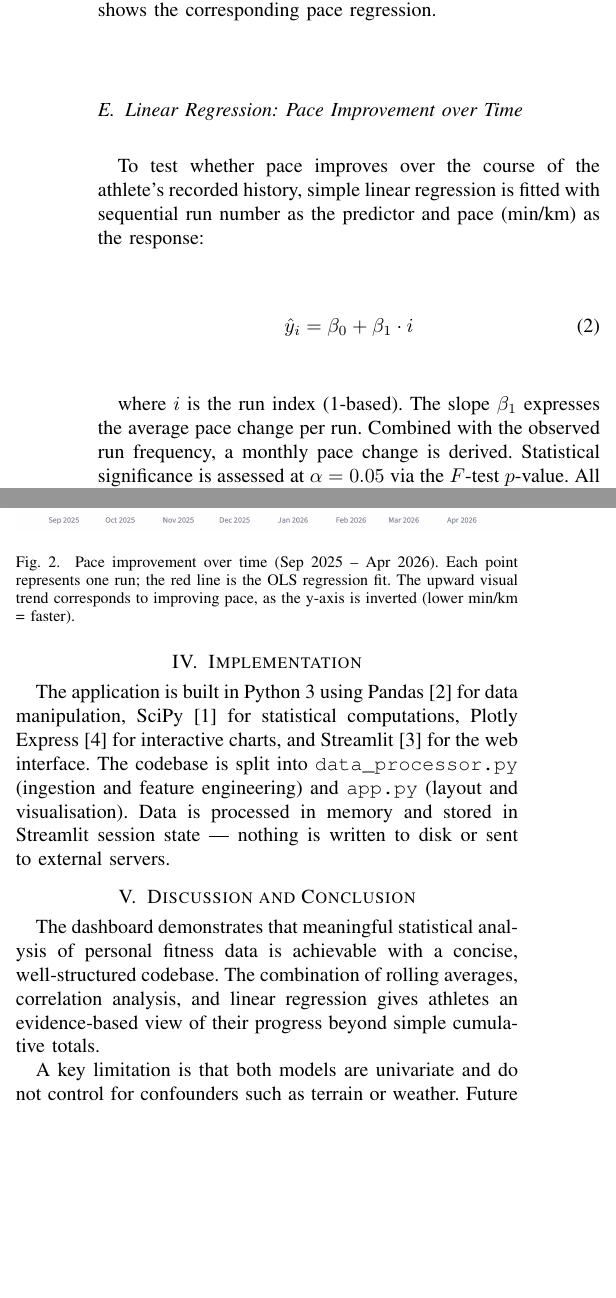
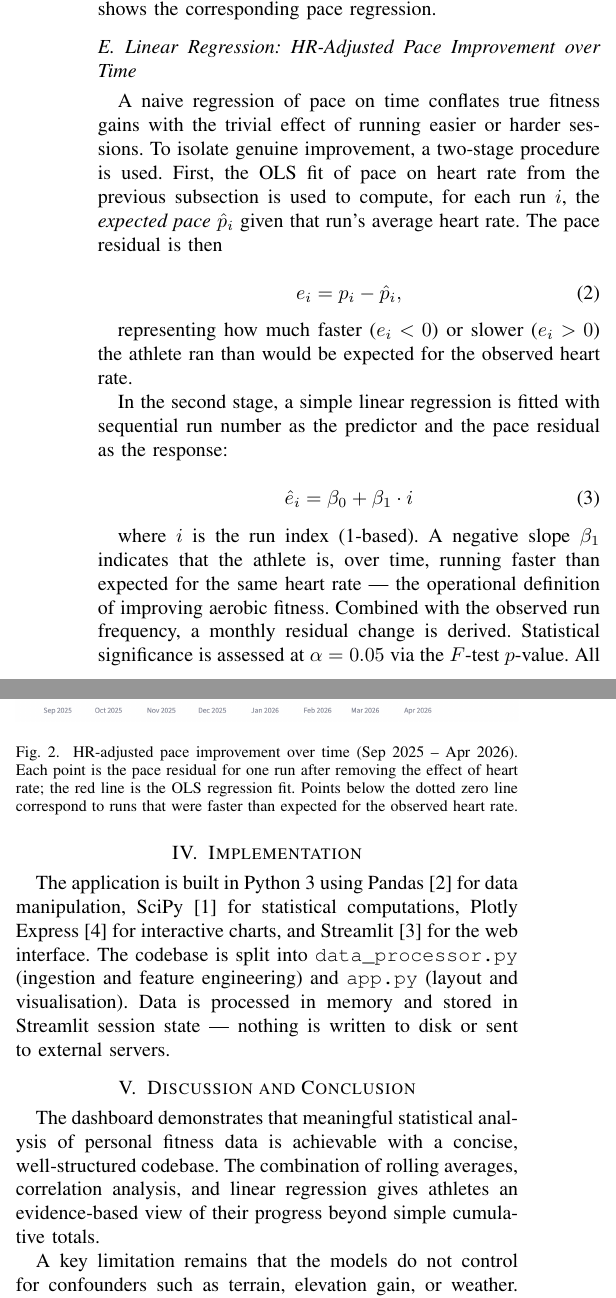
Before and after one commit to gifederspiel/Strava-Activities-Analysis, a LaTeX paper (docs/project_description.tex): two parts of the columns of page 2 of 2, joined at a grey line, cut so that both start at the same text, the shorter picture padded with empty space. Compiled offline with pdfLaTeX.

Commit message:
updated documentation

```diff
--- a/docs/project_description.tex
+++ b/docs/project_description.tex
@@ -98,19 +98,27 @@ To quantify the relationship between cardiovascular load and running speed, the
 
 A two-sided $t$-test is applied to assess significance at $\alpha = 0.05$. The scatter plot includes an OLS trendline, and the dashboard reports $r$, $R^2$, $p$, and a plain-language interpretation of the direction (e.g.\ \textit{higher HR $\rightarrow$ slower pace}). Fig.~\ref{fig:hr_dist} shows the heart rate distribution from the example dataset. Fig.~\ref{fig:regression} shows the corresponding pace regression.
 
-\subsection{Linear Regression: Pace Improvement over Time}
+\subsection{Linear Regression: HR-Adjusted Pace Improvement over Time}
 
-To test whether pace improves over the course of the athlete's recorded history, simple linear regression is fitted with sequential run number as the predictor and pace (min/km) as the response:
+A naive regression of pace on time conflates true fitness gains with the trivial effect of running easier or harder sessions. To isolate genuine improvement, a two-stage procedure is used. First, the OLS fit of pace on heart rate from the previous subsection is used to compute, for each run $i$, the \textit{expected pace} $\hat{p}_i$ given that run's average heart rate. The pace residual is then
 
 \begin{equation}
-    \hat{y}_i = \beta_0 + \beta_1 \cdot i
+    e_i = p_i - \hat{p}_i,
 \end{equation}
 
-where $i$ is the run index (1-based). The slope $\beta_1$ expresses the average pace change per run. Combined with the observed run frequency, a monthly pace change is derived. Statistical significance is assessed at $\alpha = 0.05$ via the $F$-test $p$-value. All regression computations use \texttt{scipy.stats.linregress} \cite{scipy}.
+representing how much faster ($e_i < 0$) or slower ($e_i > 0$) the athlete ran than would be expected for the observed heart rate.
+
+In the second stage, a simple linear regression is fitted with sequential run number as the predictor and the pace residual as the response:
+
+\begin{equation}
+    \hat{e}_i = \beta_0 + \beta_1 \cdot i
+\end{equation}
+
+where $i$ is the run index (1-based). A negative slope $\beta_1$ indicates that the athlete is, over time, running faster than expected for the same heart rate --- the operational definition of improving aerobic fitness. Combined with the observed run frequency, a monthly residual change is derived. Statistical significance is assessed at $\alpha = 0.05$ via the $F$-test $p$-value. All regression computations use \texttt{scipy.stats.linregress} \cite{scipy}.
 
 \begin{figure}[H]
-\centerline{\includegraphics[width=\columnwidth]{linear_regression_screenshot.png}}
-\caption{Pace improvement over time (Sep 2025 -- Apr 2026). Each point represents one run; the red line is the OLS regression fit. The upward visual trend corresponds to improving pace, as the y-axis is inverted (lower min/km = faster).}
+\centerline{\includegraphics[width=\columnwidth]{hr-adjusted_pace_improvement_screenshot.png}}
+\caption{HR-adjusted pace improvement over time (Sep 2025 -- Apr 2026). Each point is the pace residual for one run after removing the effect of heart rate; the red line is the OLS regression fit. Points below the dotted zero line correspond to runs that were faster than expected for the observed heart rate.}
 \label{fig:regression}
 \end{figure}
 
@@ -122,7 +130,7 @@ The application is built in Python 3 using Pandas \cite{pandas} for data manipul
 
 The dashboard demonstrates that meaningful statistical analysis of personal fitness data is achievable with a concise, well-structured codebase. The combination of rolling averages, correlation analysis, and linear regression gives athletes an evidence-based view of their progress beyond simple cumulative totals.
 
-A key limitation is that both models are univariate and do not control for confounders such as terrain or weather. Future work could incorporate multiple regression to address this, and direct OAuth integration with the Strava API would remove the manual export step.
+A key limitation remains that the models do not control for confounders such as terrain, elevation gain, or weather. The pace-improvement model accounts for heart rate but treats all other run-to-run variation as noise. Future work could incorporate multiple regression to address this, and direct OAuth integration with the Strava API would remove the manual export step.
 
 Despite these limitations, the project achieves its goal of making statistical running analysis accessible to any Strava user through an intuitive, privacy-respecting, browser-based interface.
 
```
Also changed, not shown: docs/project_description.pdf, docs/screenshots/hr-adjusted_pace_improvement_screenshot.png (added), docs/screenshots/linear_regression_screenshot.png (deleted), docs/project_description.tex (8 more changed lines), 1 other file.
